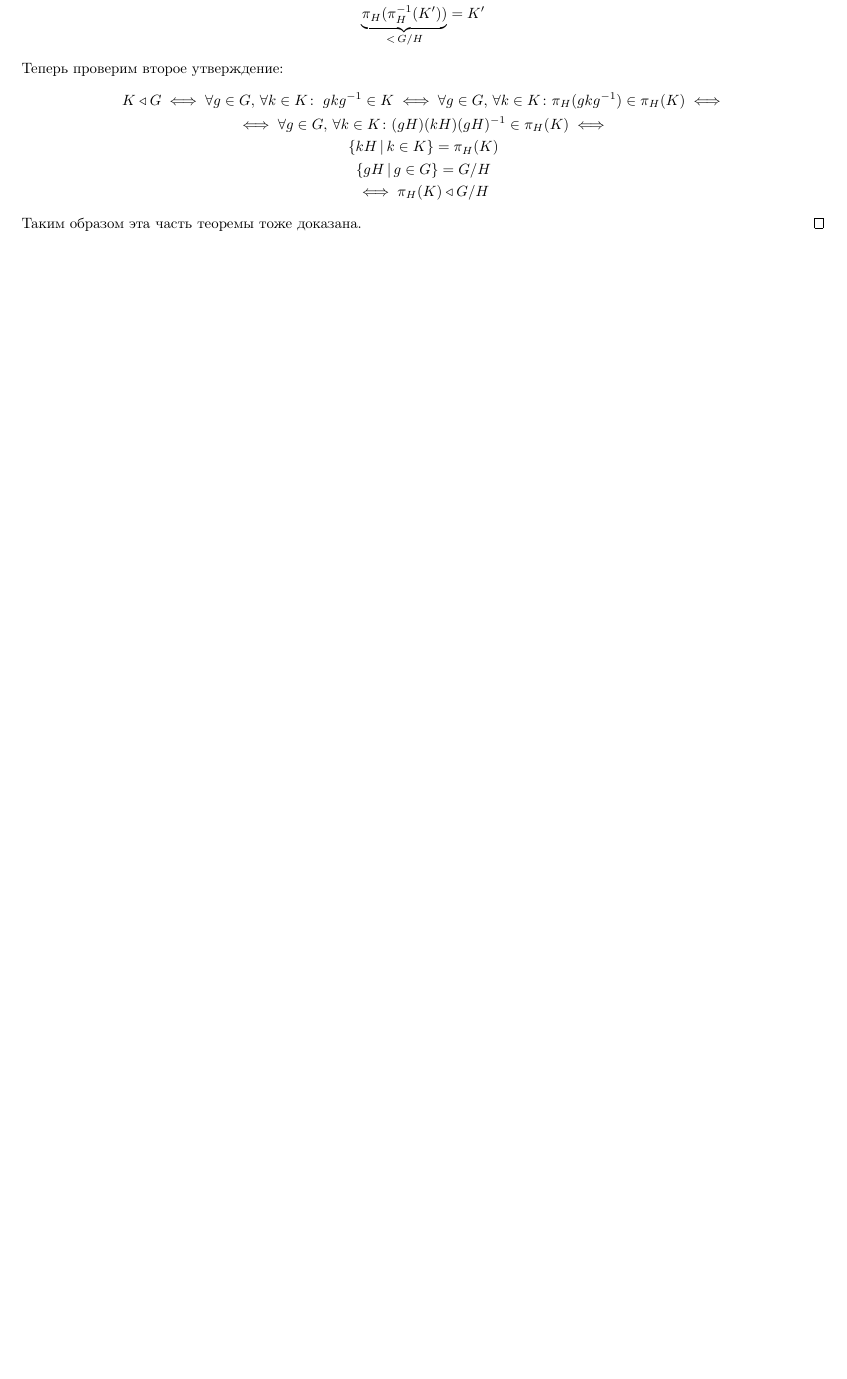
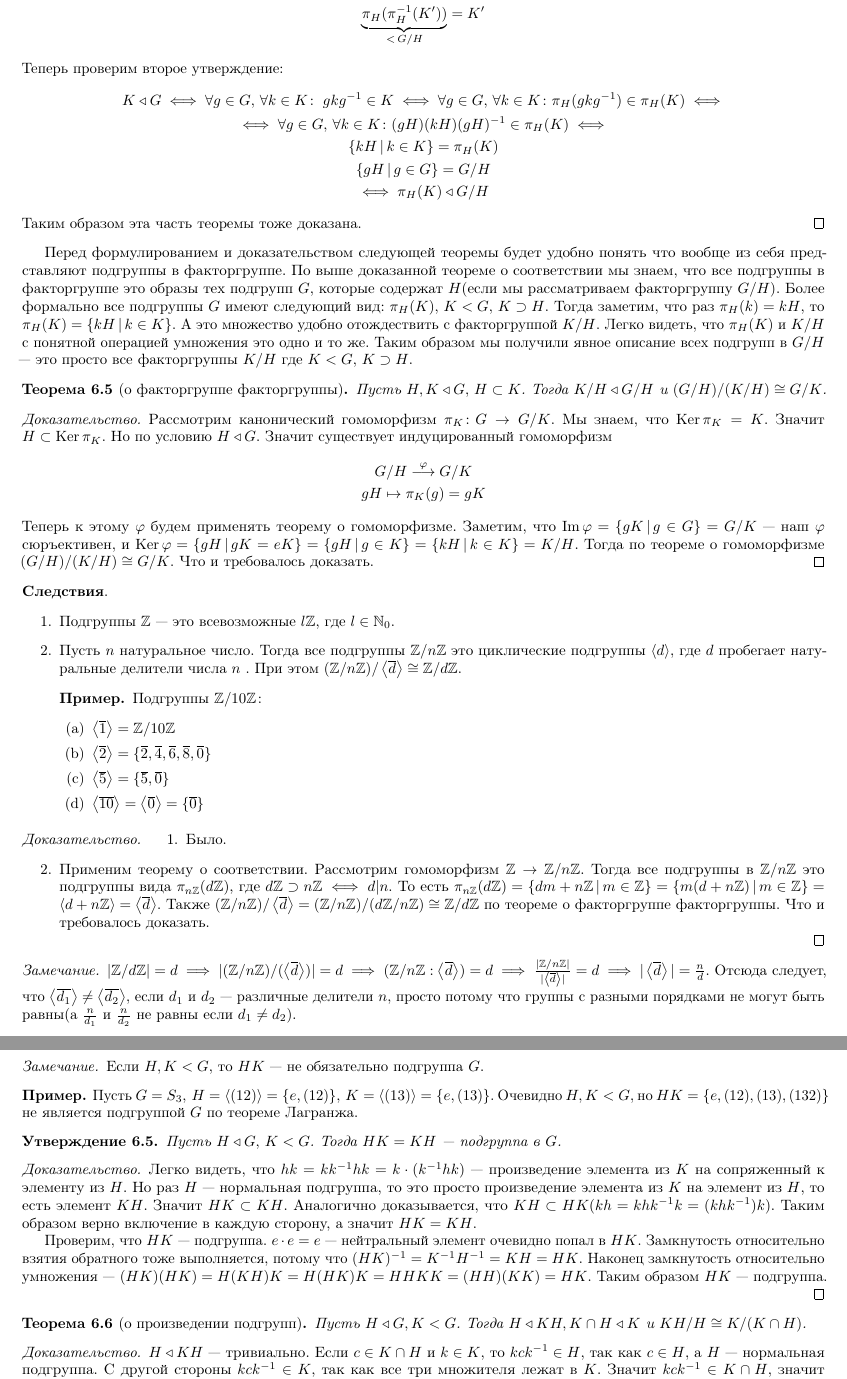
Before and after one commit to Po-Pivku/AlgebraLectureNotes-2, a LaTeX book (main.tex, which reads matanhelper.sty, tex/lec4.tex): part of page 12 of 12 before the commit and two parts of pages 12 and 13 of 14 after it, the two joined at a grey line, cut so that both start at the same text, the shorter picture padded with empty space. Compiled offline with pdfLaTeX.

Commit message:
Add lecture 4

```diff
--- a/main.tex
+++ b/main.tex
@@ -7,6 +7,7 @@
 \usepackage{subfiles}
 \usepackage{microtype}
 \usepackage{xcolor}
+\usepackage{enumerate}
 \usepackage[bookmarks]{hyperref}
 
 \usepackage{tikz-cd}
--- a/matanhelper.sty
+++ b/matanhelper.sty
@@ -38,6 +38,7 @@
 \newcommand{\N}{\mathbb{N}}
 \newcommand{\Q}{\mathbb{Q}}
 \newcommand{\Z}{\mathbb{Z}}
+\newcommand{\T}{\mathbb{T}}
 
 % Специальная команда обрамления в кружочек
 \newcommand*{\encircle}[1]{%
@@ -76,6 +77,7 @@
 \DeclareMathOperator{\sgn}{sgn}
 \DeclareMathOperator{\sign}{sign}
 \DeclareMathOperator{\ord}{ord}
+\DeclareMathOperator{\id}{id}
 
 \newcommand{\GCD}{\text{НОД}}
 \newcommand{\LCM}{\text{НОК}}
--- /dev/null
+++ b/tex/lec4.tex
@@ -0,0 +1,73 @@
+\makeatletter
+\def\input@path{{../}}
+\makeatother
+\documentclass[../main.tex]{subfiles}
+
+\begin{document}
+
+Перед формулированием и доказательством следующей теоремы будет удобно понять что вообще из себя представляют подгруппы в факторгруппе. По выше доказанной теореме о соответствии мы знаем, что все подгруппы в факторгруппе это образы тех подгрупп $G$, которые содержат $H$(если мы рассматриваем факторгруппу $G/H$). Более формально все подгруппы $G$ имеют следующий вид: $\pi_H(K), \, K < G, \, K \supset H$. Тогда заметим, что раз $\pi_H(k) = kH$, то $\pi_H(K) = \{kH \, | \, k \in K\}$. А это множество удобно отождествить с факторгруппой $K/H$. Легко видеть, что $\pi_H(K)$ и $K/H$ с понятной операцией умножения это одно и то же. Таким образом мы получили явное описание всех подгрупп в $G/H$ --- это просто все факторгруппы $K/H$ где $K < G, \, K \supset H$.
+
+\begin{theorem}[о факторгруппе факторгруппы]
+  Пусть $H, K \triangleleft G, \, H \subset K$. Тогда $K/H \triangleleft G/H$ и $(G/H)/(K/H) \cong G/K$.
+\end{theorem}
+\begin{proof}
+  Рассмотрим канонический гомоморфизм $\pi_{K}\colon G \to G/K$. Мы знаем, что $\Ker \pi_{K} = K$. Значит $H \subset \Ker \pi_K$. Но по условию $H \triangleleft G$. Значит существует индуцированный гомоморфизм
+  \begin{equation*}
+    \begin{gathered}
+      G/H \overset{\varphi}{\longrightarrow} G/K \\
+      gH \mapsto \pi_K(g) = gK
+    \end{gathered}
+  \end{equation*}
+  Теперь к этому $\varphi$ будем применять теорему о гомоморфизме. Заметим, что $\Im \varphi = \{gK \, | \, g \in G\} = G/K$ --- наш $\varphi$ сюръективен, и $\Ker \varphi = \{gH \, | \, gK = eK\} = \{gH \, | \, g \in K\} = \{kH \, | \, k \in K\} = K / H$. Тогда по теореме о гомоморфизме $(G/H)/(K/H) \cong G/K$. Что и требовалось доказать.
+\end{proof}
+
+\rmk{Следствия}.
+  \begin{enumerate}
+    \item Подгруппы $\Z$ --- это всевозможные $l\Z$, где $l \in \N_0$.
+    \item Пусть $n$ натуральное число. Тогда все подгруппы $\Z/n\Z$ это циклические подгруппы $\lan d \ran$, где $d$ пробегает натуральные делители числа $n$ . При этом $(\Z/n\Z)/\lan \overline{d} \ran \cong \Z/d\Z$.
+    \begin{example}
+      Подгруппы $\Z/10\Z\colon$
+      \begin{enumerate}
+        \item $\lan \overline{1} \ran = \Z/10\Z$
+        \item $\lan \overline{2} \ran = \{\overline{2}, \overline{4}, \overline{6}, \overline{8}, \overline{0}\}$
+        \item $\lan \overline{5} \ran = \{\overline{5}, \overline{0}\}$
+        \item $\lan \overline{10} \ran = \lan \overline{0} \ran = \{\overline{0}\}$
+      \end{enumerate}
+    \end{example}
+  \end{enumerate}
+
+\begin{proof}
+  \begin{enumerate}
+    \item Было.
+    \item Применим теорему о соответствии. Рассмотрим гомоморфизм $\Z \to \Z/n\Z$. Тогда все подгруппы в $\Z/n\Z$ это подгруппы вида $\pi_{n\Z}(d\Z)$, где $d\Z \supset n\Z \iff d | n$. То есть $\pi_{n\Z}(d\Z) = \{dm + n\Z \, | \, m \in \Z\} = \{m(d + n\Z) \, | \, m \in \Z\} =
+    \lan d + n\Z \ran = \lan \overline{d} \ran$. Также $(\Z/n\Z) / \lan \overline{d} \ran = (\Z/n\Z) / (d\Z/n\Z) \cong \Z/d\Z$ по теореме о факторгруппе факторгруппы. Что и требовалось доказать.
+  \end{enumerate}
+\end{proof}
+
+\begin{remark}
+  $|\Z/d\Z| = d \implies |(\Z/n\Z)/(\lan \overline{d} \ran)| = d \implies
+  (\Z/n\Z : \lan \overline{d} \ran) = d \implies \frac{|\Z/n\Z|}{|\lan \overline{d} \ran|} = d \implies |\lan \overline{d} \ran| = \frac{n}{d}$. Отсюда следует, что $\lan \overline{d_1} \ran \neq \lan \overline{d_2} \ran$, если $d_1$ и $d_2$ --- различные делители $n$, просто потому что группы с разными порядками не могут быть равны(а $\frac{n}{d_1}$ и $\frac{n}{d_2}$ не равны если $d_1 \neq d_2$).
+\end{remark}
+
+\begin{remark}
+  Если $H, K < G$, то $HK$ --- не обязательно подгруппа $G$.
+\end{remark}
+\begin{example}
+  Пусть $G = S_3, \, H = \lan (12) \ran = \{e, (12)\}, \, K = \lan (13) \ran = \{e, (13)\}$. Очевидно $H, K < G$, но $HK = \{e, (12), (13), (132)\}$ не является подгруппой $G$ по теореме Лагранжа.
+\end{example}
+
+\begin{statement}
+  Пусть $H \triangleleft G,\, K < G$. Тогда $HK = KH$ --- подгруппа в $G$.
+\end{statement}
+\begin{proof}
+  Легко видеть, что $hk = kk^{-1}hk = k \cdot (k^{-1} hk)$ --- произведение элемента из $K$ на сопряженный к элементу из $H$. Но раз $H$ --- нормальная подгруппа, то это просто произведение элемента из $K$ на элемент из $H$, то есть элемент $KH$. Значит $HK \subset KH$. Аналогично доказывается, что $KH \subset HK$($kh = khk^{-1}k = (khk^{-1})k$). Таким образом верно включение в каждую сторону, а значит $HK = KH$.
+
+  Проверим, что $HK$ --- подгруппа. $e \cdot e = e$ --- нейтральный элемент очевидно попал в $HK$. Замкнутость относительно взятия обратного тоже выполняется, потому что $(HK)^{-1} = K^{-1}H^{-1} = KH = HK$. Наконец замкнутость относительно умножения --- $(HK)(HK) = H(KH)K = H(HK)K = HHKK = (HH)(KK) = HK$. Таким образом $HK$ --- подгруппа.
+\end{proof}
+
+\begin{theorem}[о произведении подгрупп]
+  Пусть $H \triangleleft G, K < G$. Тогда $H \triangleleft KH, K\cap H \triangleleft K$ и $KH/H \cong K/(K \cap H)$.
+\end{theorem}
+\begin{proof}
+  $H \triangleleft KH$ --- тривиально. Если $c \in K \cap H$ и $k \in K$, то $kck^{-1} \in H$, так как $c \in H$, а $H$ --- нормальная подгруппа. С другой стороны $kck^{-1} \in K$, так как все три множителя лежат в $K$. Значит $kck^{-1} \in K \cap H$, значит $K \cap H \triangleleft K$. Теперь докажем последнее утверждение. Рассмотрим гомоморфизм $\varphi\colon K \to KH/H,\, \varphi(k) = kH$. Очевидно $\Im \varphi = \{kH \, | \, k \in K\}$. Заметим, что $KH/H = \{khH \, | \, k \in K, h \in H\} = \{kH \, | \, k \in K\}$. То есть $\Im \varphi = KH / H$ --- гомоморфизм сюръективен. При этом $\Ker \varphi = \{k \in K \, | \, kH = eH\} = \{k \in K \, | \, k \in H\} = K \cap H$. Тогда по теореме о гомоморфизме $K/(K\cap H) \cong KH/H$, что и требовалось доказать.
+\end{proof}
@@ -0,0 +127 @@
+      \item $H_1H_2 = G$
```
Also changed, not shown: main.tex (1 more changed lines), tex/lec4.tex (120 more changed lines), 1 other file.
